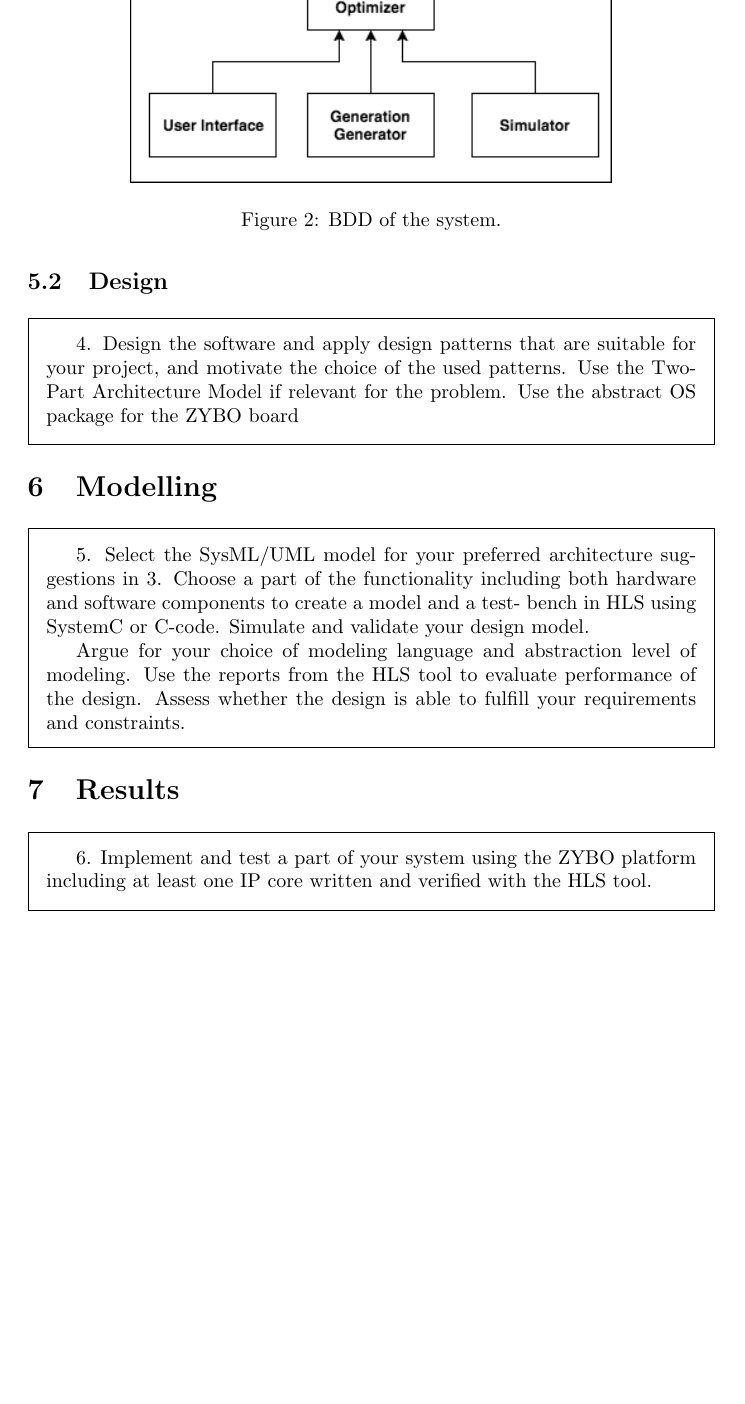
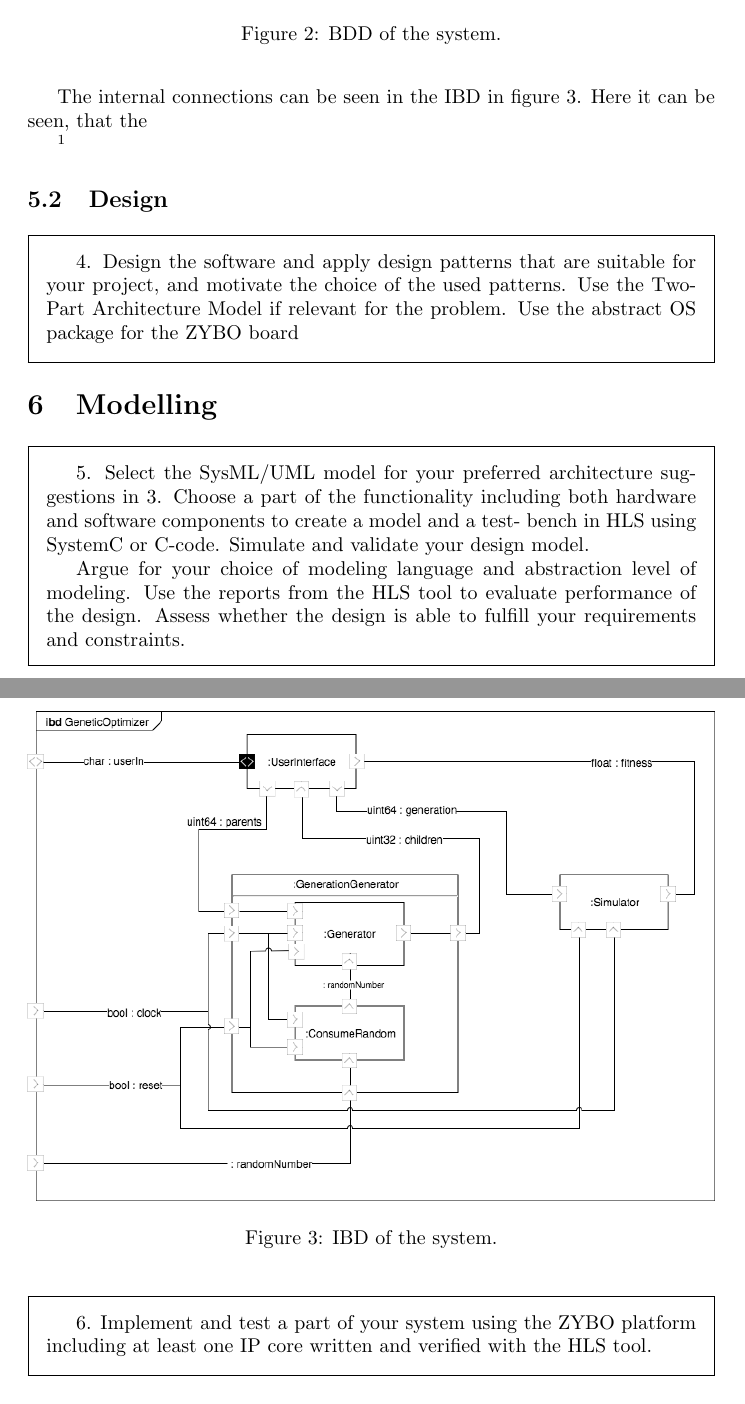
Before and after one commit to DanielEjnar/EmbededProject, a LaTeX paper (report/main.tex, which reads report/softwareArchitecture/softwareArchitecture.tex): part of page 5 of 6 before the commit and two parts of pages 5 and 6 of 6 after it, the two joined at a grey line, cut so that both start at the same text, the shorter picture padded with empty space. Compiled offline with pdfLaTeX.

Commit message:
diagram update

```diff
--- a/report/softwareArchitecture/softwareArchitecture.tex
+++ b/report/softwareArchitecture/softwareArchitecture.tex
@@ -15,3 +15,10 @@ The overall structure of the system can be seen in the BDD in figure \ref{fig:bd
 \end{centering}
 \end{figure}
 
+The internal connections can be seen in the IBD in figure \ref{fig:ibd}. Here it can be seen, that the
+
+
+\begin{figure}[htbp]
+\begin{centering}
+\includegraphics[width=\linewidth]{../diagrams/ibd.png}
+\caption{IBD of the system.}
@@ -18,3 +28,4 @@ The overall structure of the system can be seen in the BDD in figure \ref{fig:bd
 
 
 
+\footnote{\color{red}NOTE: waits in rosenbrock to reduce resources used}
```
Also changed, not shown: diagrams/bdd.png, diagrams/ibd.png (added), diagrams/overallActivity.png (added), diagrams/stateMachine.png (added), report/softwareArchitecture/softwareArchitecture.tex (5 more changed lines), 4 other files.
